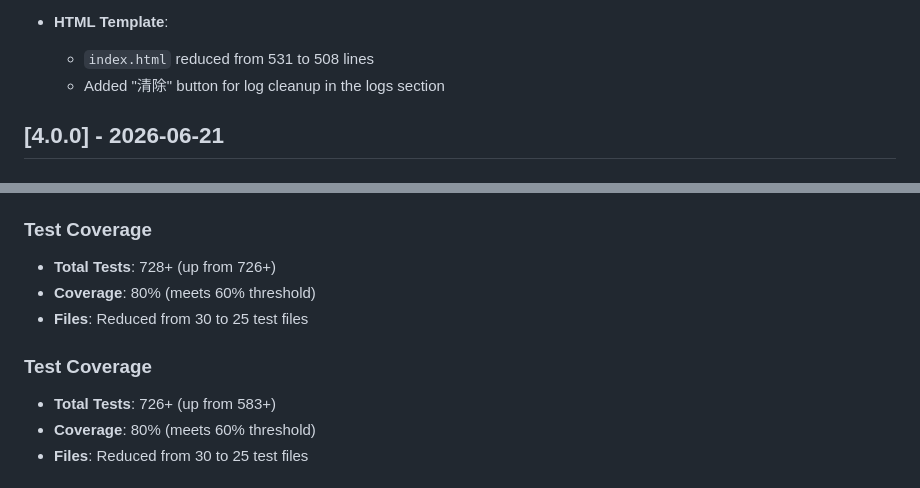
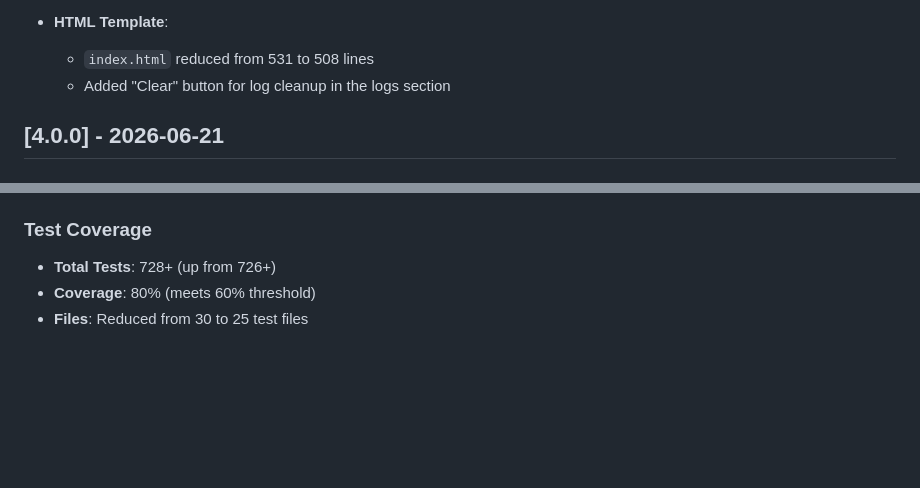
Before and after one commit to Townrain/API-Key-Manager, a Markdown page: CHANGELOG.md, 2 parts joined by grey strips. Drawn GitHub-style; blank space fills up the shorter version.

```diff
--- a/CHANGELOG.md
+++ b/CHANGELOG.md
@@ -112,7 +171,7 @@ and this project adheres to [Semantic Versioning](https://semver.org/spec/v2.0.0
 
 - **HTML Template**:
   - `index.html` reduced from 531 to 508 lines
-  - Added "清除" button for log cleanup in the logs section
+  - Added "Clear" button for log cleanup in the logs section
 
 ## [4.0.0] - 2026-06-21
 
@@ -187,11 +246,6 @@ and this project adheres to [Semantic Versioning](https://semver.org/spec/v2.0.0
 ### Test Coverage
 
 - **Total Tests**: 728+ (up from 726+)
-- **Coverage**: 80% (meets 60% threshold)
-- **Files**: Reduced from 30 to 25 test files
-### Test Coverage
-
-- **Total Tests**: 726+ (up from 583+)
 - **Coverage**: 80% (meets 60% threshold)
 - **Files**: Reduced from 30 to 25 test files
 ## [3.2.0] - 2026-06-19
```
Also changed, not shown: other parts of CHANGELOG.md (+63 -4 lines).
